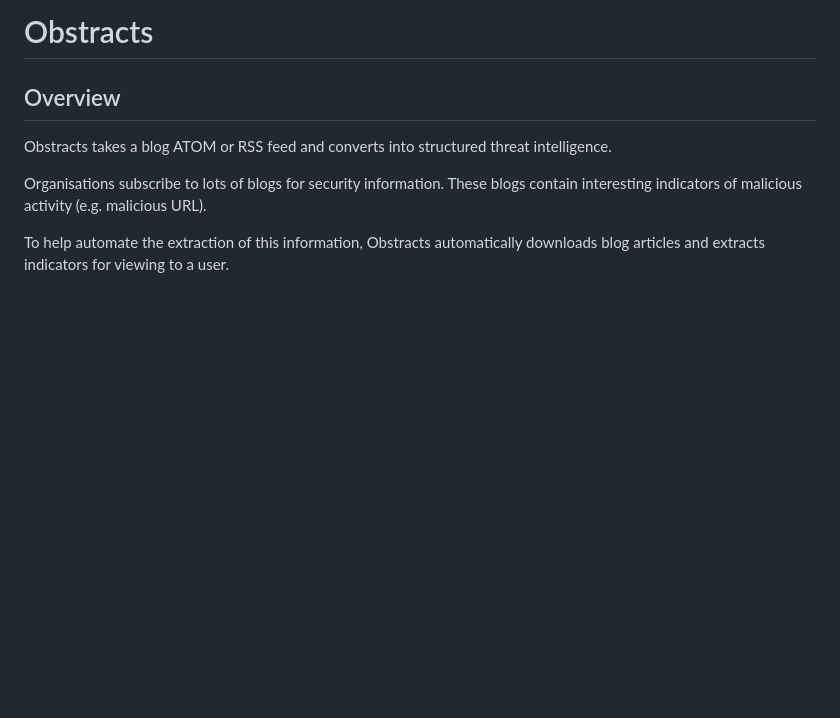
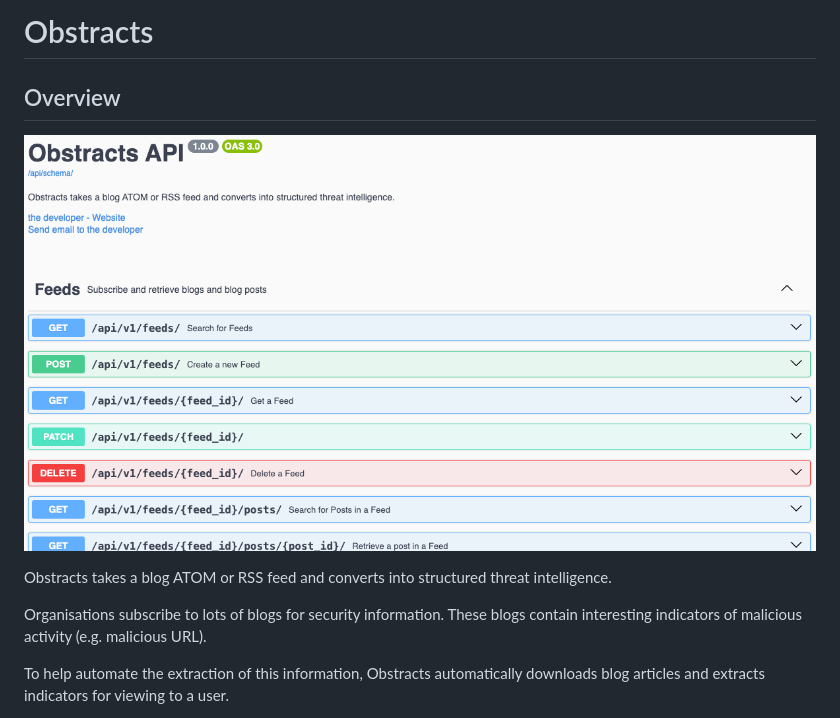
Before and after one commit to muchdogesec/obstracts, a Markdown page: README.md, the part around the change. Drawn GitHub-style; pictures changed too: docs/obstracts.png (added); blank space fills up the shorter version.

Commit message:
adding frontpage image

```diff
--- a/README.md
+++ b/README.md
@@ -1,6 +1,8 @@
 # Obstracts
 
 ## Overview
+
+![](docs/obstracts.png)
 
 Obstracts takes a blog ATOM or RSS feed and converts into structured threat intelligence.
 
```
